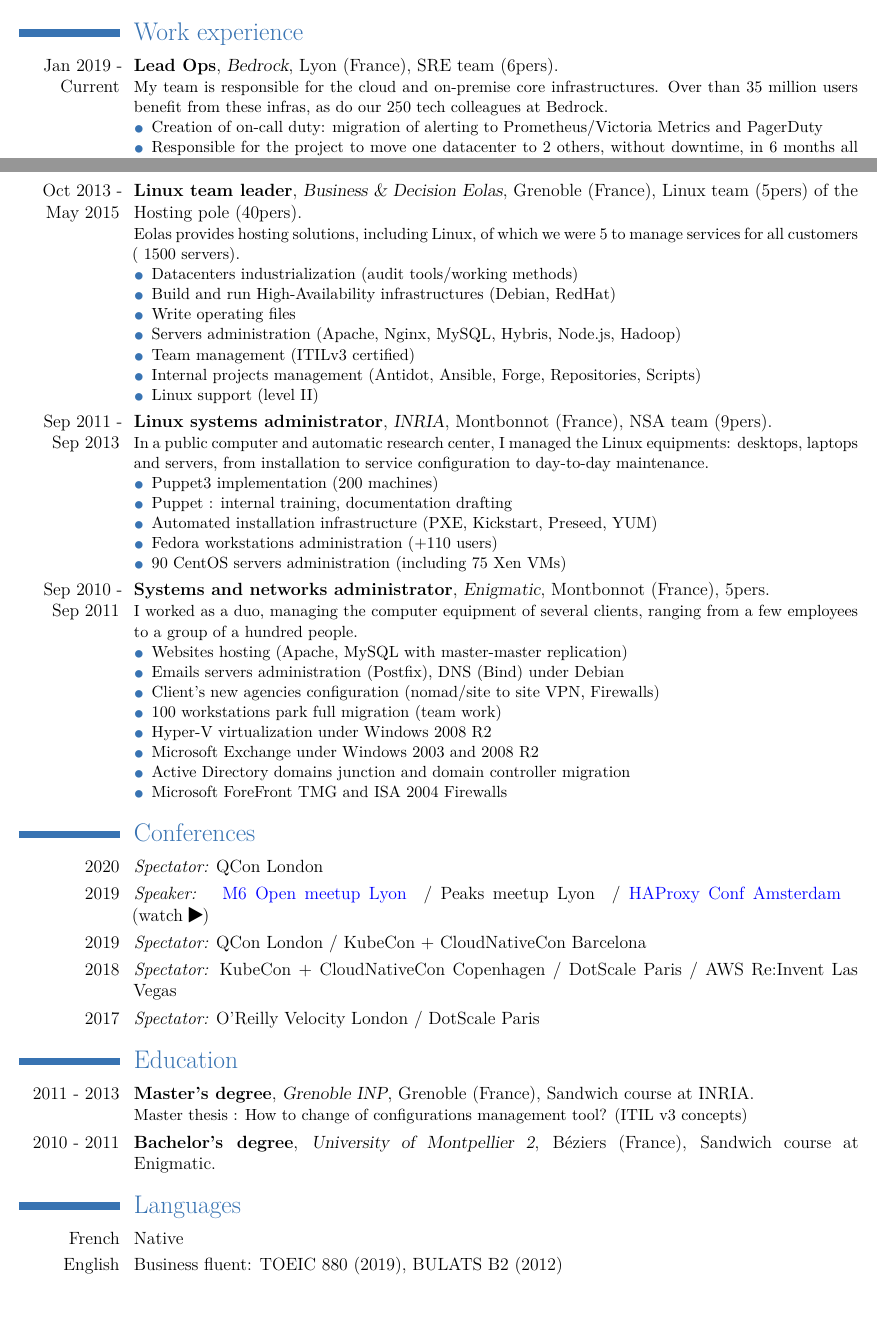
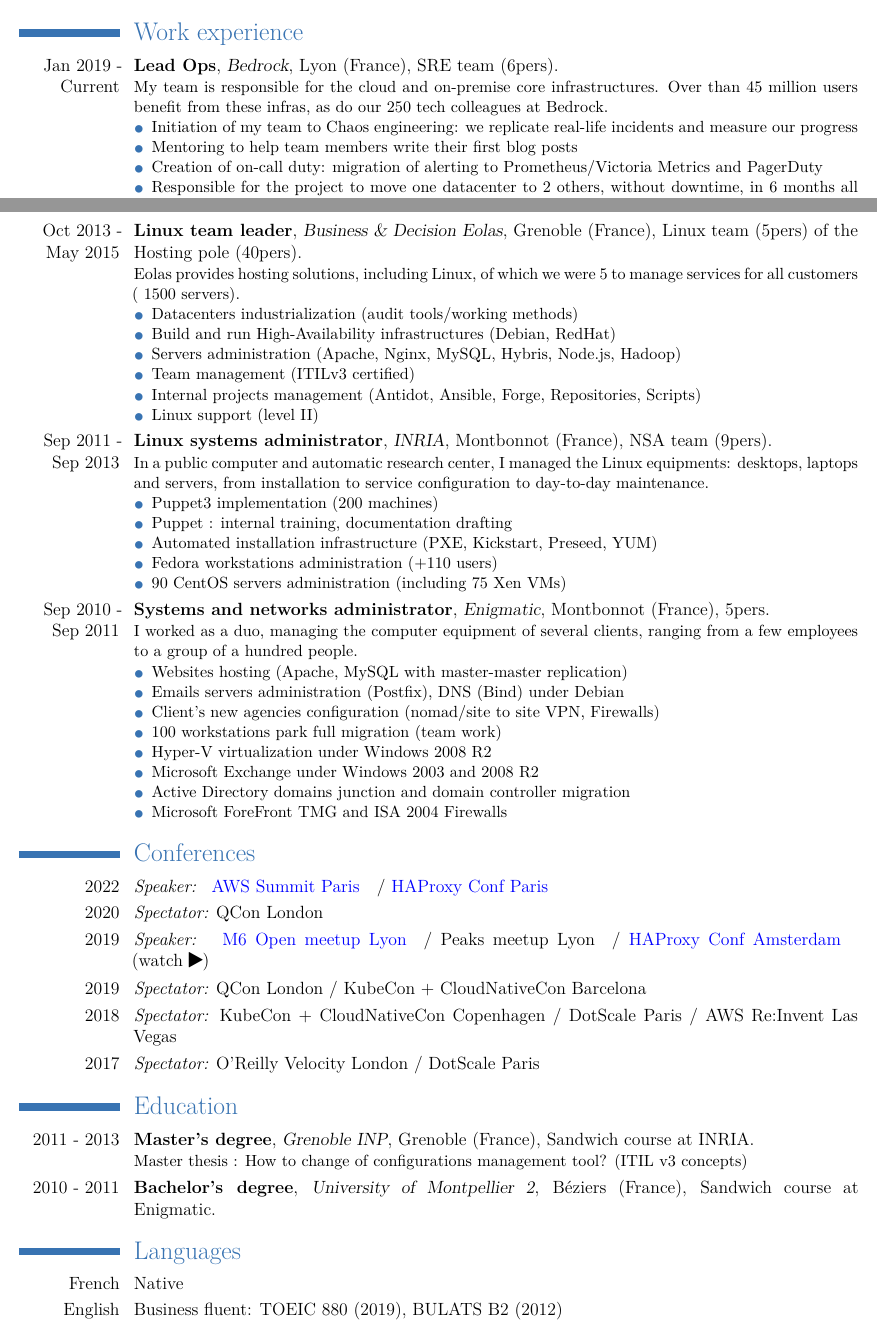
Before and after one commit to vgallissot/cv, a LaTeX CV (cv.tex): two parts of pages 1 and 2 of 2, joined at a grey line, cut so that both start at the same text. The pictures show the PDF file cv.pdf that the author committed with the source.

Commit message:
feat(2022): Update from last year

```diff
--- a/cv.tex
+++ b/cv.tex
@@ -50,8 +50,10 @@
 %\cventry{date start - date end}{Job title}{Company name}{Location}{Team details}{General Job description: will be on newline: no longer tha 1-2 lines}  % arguments 3 to 6 can be left empty
 
 \cventry{Jan 2019 - Current}{Lead Ops}{Bedrock}{Lyon (France)}{SRE team (6pers)}
-{My team is responsible for the cloud and on-premise core infrastructures. Over than 35 million users benefit from these infras, as do our 250 tech colleagues at Bedrock.
+{My team is responsible for the cloud and on-premise core infrastructures. Over than 45 million users benefit from these infras, as do our 250 tech colleagues at Bedrock.
 \begin{itemize}
+  \item Initiation of my team to Chaos engineering: we replicate real-life incidents and measure our progress
+  \item Mentoring to help team members write their first blog posts
   \item Creation of on-call duty: migration of alerting to Prometheus/Victoria Metrics and PagerDuty
   \item Responsible for the project to move one datacenter to 2 others, without downtime, in 6 months all inclusive (new network equipment + VMWare->Xen migration)
   \item Recruitment and onboarding of 6 people in the middle of the COVID19 epidemic (out of 50 interviews)
@@ -97,7 +99,6 @@
 \begin{itemize}
   \item Datacenters industrialization (audit tools/working methods)
   \item Build and run High-Availability infrastructures (Debian, RedHat)
-  \item Write operating files
   \item Servers administration (Apache, Nginx, MySQL, Hybris, Node.js, Hadoop)
   \item Team management (ITILv3 certified)
   \item Internal projects management (Antidot, Ansible, Forge, Repositories, Scripts)
@@ -132,6 +133,16 @@
 
 
 \section{Conferences}
+\cvitem{2022}{\textit{Speaker:}
+    \href{https://www.dropbox.com/s/thvtayaltp0d6s5/IN-02_AWS_SUMMIT_BedrockStreaming_2022-full.pdf}
+    {
+        \textcolor{blue}{AWS Summit Paris}
+    }
+    \href{https://www.slideshare.net/VincentGallissot/scaling-bedrock-video-delivery-to-50-million-users-with-haproxy}
+    {
+        / \textcolor{blue}{HAProxy Conf Paris}
+    }
+}
 \cvitem{2020}{\textit{Spectator:} QCon London}
 \cvitem{2019}{\textit{Speaker:}
     \href{https://fr.slideshare.net/VincentGallissot/comment-m6-a-migr-ses-applications-dans-le-cloud-aws-kubernetes}
```
Also changed, not shown: cv.pdf, cv.tex (2 more changed lines).
